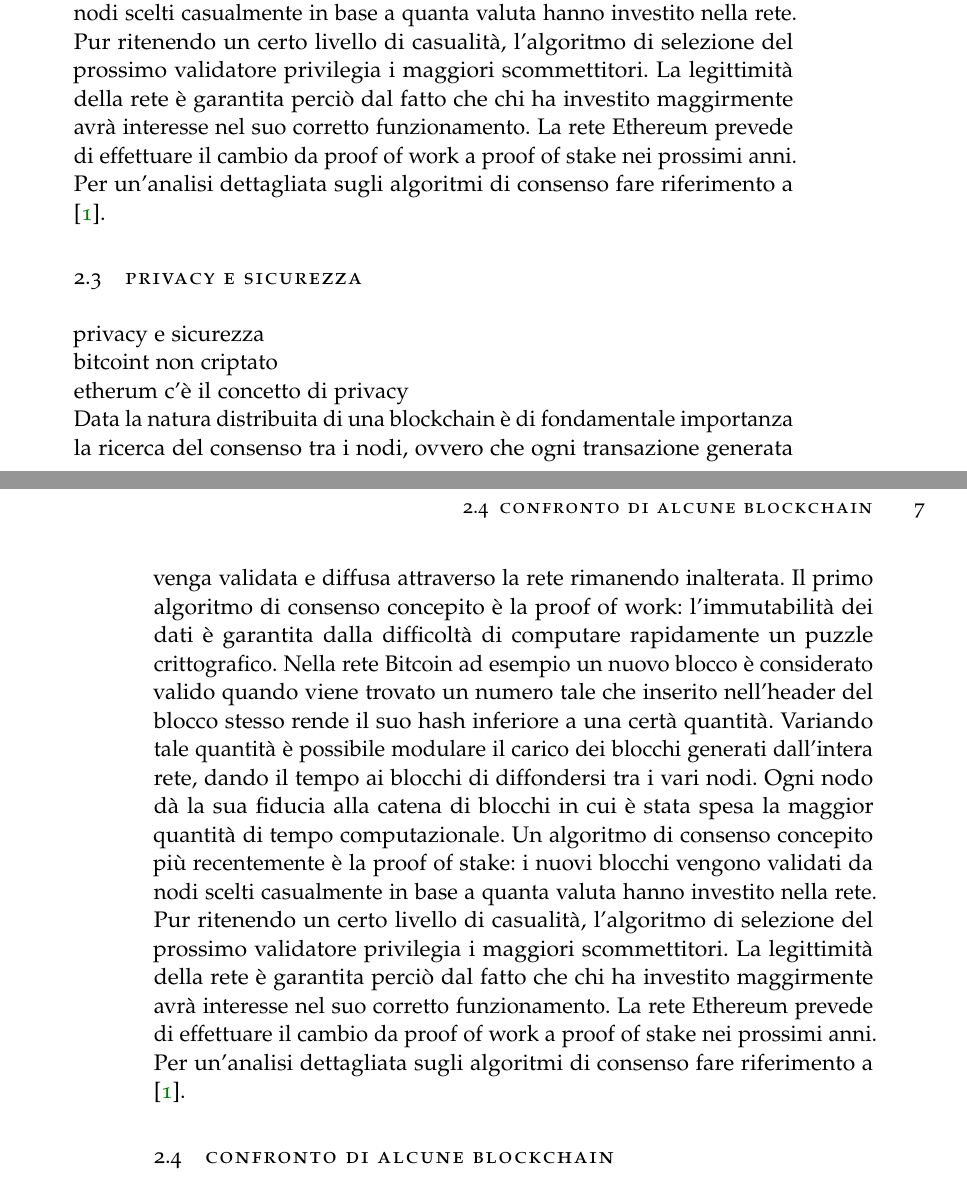
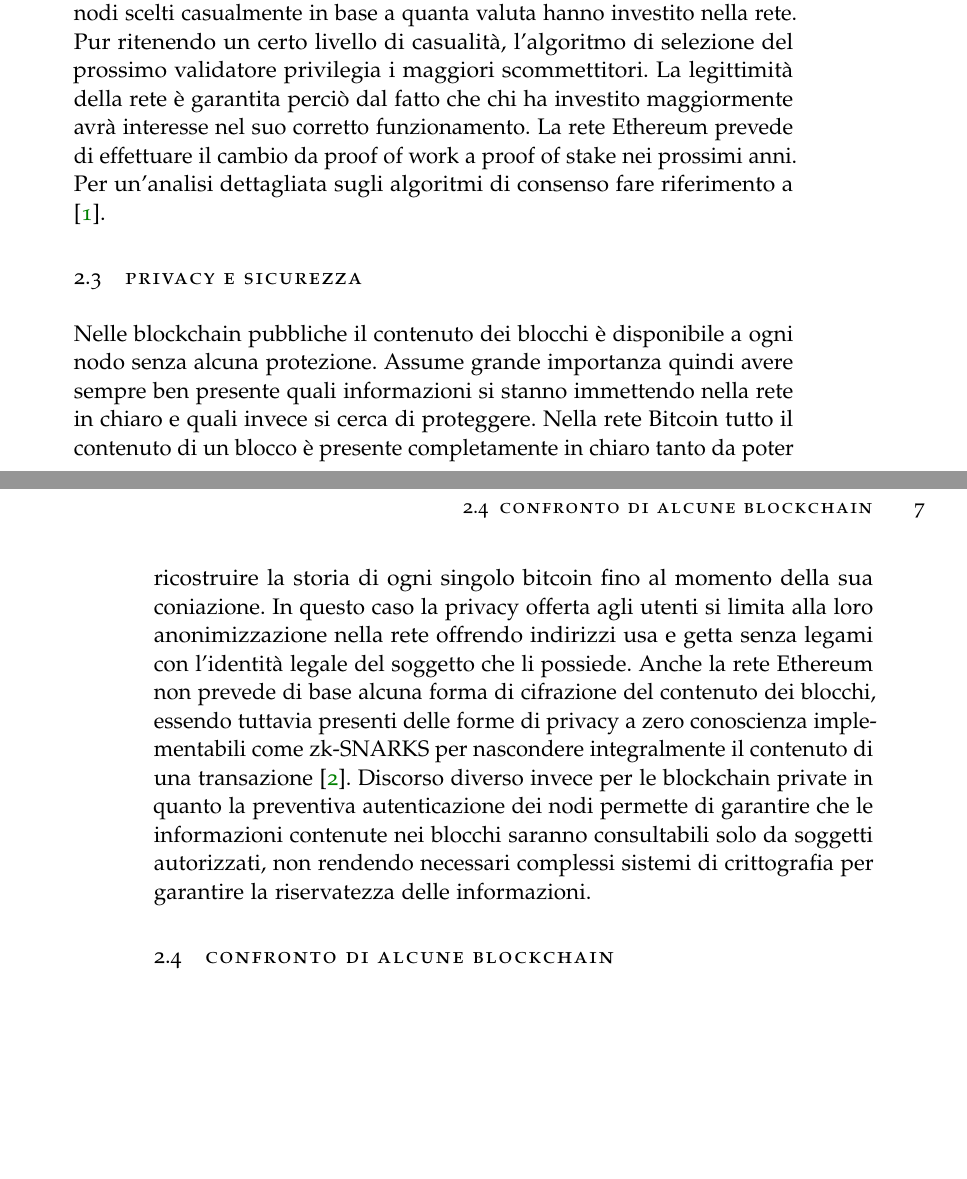
Before and after one commit to EvaristeGalois11/UniBlock, a LaTeX thesis (tesi/thesis.tex, which reads tesi/sezioni/chapter2.tex): two parts of pages 8 and 9 of 11, joined at a grey line, cut so that both start at the same text, the shorter picture padded with empty space. The pictures show the PDF file tesi/thesis.pdf that the author committed with the source; the source files are stored in an older character set and shown here as Unicode.

Commit message:
Privacy e sicurezza

```diff
--- a/tesi/sezioni/chapter2.tex
+++ b/tesi/sezioni/chapter2.tex
@@ -1,16 +1,14 @@
-\chapter{Concetti essenziali sulla blockchain}
-Nella sua più primitiva definizione una blockchain è una struttura dati in grado di registrare informazioni e garantirne l'immutabilità nel tempo ridondando i dati su un gran numero di nodi senza che sia necessaria un'entità centrale che vigili su possibili minacce o malfunzionamenti. Concepita nel 2008 da Satoshi Nakamoto \cite{satoshi} come mezzo per decentralizzare il mondo delle transazioni finanziarie, è stata oggetto nel corso del tempo di un forte interesse accademico e commerciale venendo applicata e sviluppata in un gran numero di scenari diversi. Pur essendo presenti sul panorama attuale svariati esempi di blockchain anche molto diverse tra loro in complessità e implementazione, possiamo individuare alcune primitive di base la cui analisi permette di categorizzare e partizionare il vasto insieme delle blockchain.
+\myChapter{Concetti essenziali sulla blockchain}
+Nella sua più primitiva definizione una blockchain è una struttura dati in grado di registrare informazioni e garantirne l'immutabilità nel tempo, ridondando i dati su un gran numero di nodi senza che sia necessaria un'entità centrale che vigili su possibili minacce o malfunzionamenti. Concepita nel 2008 da Satoshi Nakamoto \cite{satoshi} come mezzo per decentralizzare il mondo delle transazioni finanziarie, è stata oggetto nel corso del tempo di un forte interesse accademico e commerciale venendo applicata e sviluppata in un gran numero di scenari diversi. Pur essendo presenti sul panorama attuale svariati esempi di blockchain anche molto diverse tra loro in complessità e implementazione, possiamo individuare alcune primitive di base la cui analisi permette di categorizzare e partizionare il vasto insieme delle blockchain.
 
 \section{Modalità di accesso alla rete}
 Una prima differenza fondamentale delle blockchain è la modalità con cui i nuovi nodi possono entrare a far parte della rete. Nelle blockchain pubbliche qualunque dispositivo può diventare un nodo della rete senza alcun controllo sulla sua legittimità. Per questo motivo tali blockchain prendono il nome di permissionless blockchain in quanto non c'è alcuna differenza gerarchica tra i vari nodi e chiunque può entrare a farne parte. In generale questo tipo di blockchain presenta un numero di partecipanti molto elevato grazie alla bassa soglia di entrata. Nelle blockchain private invece l'entrata nella rete è preceduta da una fase di autenticazione del soggetto come l'appartenenza a una determinata azienda. Tali blockchain sono quindi confinate nelle realtà che le sviluppano e le loro pool di nodi sono di conseguenza molto ridotte in quanto solo chi è qualificato può entrare a farne parte. Inoltre riflettendo la gerarchia dell'organizzazione proprietaria della blockchain sono in genere presenti differenze di responsabilità tra i vari nodi, da qui il nome di permissioned blockchain. Possiamo identificare inoltre un terzo tipo di blockchain, quello ibrido, in cui vengono uniti alcune caratteristiche delle blockchain pubbliche con quelle private. Nelle blockchain ibride alcune funzioni sono lasciate come pubbliche mentre altre richiedono una preventiva autenticazione. Le blockchain pubbliche sono di gran lunga il tipo più comune di blockchain, ma quelle private stanno guadagnando terreno avendo attirato l'attenzione del mondo finanziario \cite{HELLIAR2020102136}.
 
 \section{Algoritmo di consenso}
-Data la natura distribuita di una blockchain è di fondamentale importanza la ricerca del consenso tra i nodi, ovvero che ogni transazione generata venga validata e diffusa attraverso la rete rimanendo inalterata. Il primo algoritmo di consenso concepito è la proof of work: l'immutabilità dei dati è garantita dalla difficoltà di computare rapidamente un puzzle crittografico. Nella rete Bitcoin ad esempio un nuovo blocco è considerato valido quando viene trovato un numero tale che inserito nell'header del blocco stesso rende il suo hash inferiore a una certà quantità. Variando tale quantità è possibile modulare il carico dei blocchi generati dall'intera rete, dando il tempo ai blocchi di diffondersi tra i vari nodi. Ogni nodo dà la sua fiducia alla catena di blocchi in cui è stata spesa la maggior quantità di tempo computazionale. Un algoritmo di consenso concepito più recentemente è la proof of stake: i nuovi blocchi vengono validati da nodi scelti casualmente in base a quanta valuta hanno investito nella rete. Pur ritenendo un certo livello di casualità, l'algoritmo di selezione del prossimo validatore privilegia i maggiori scommettitori. La legittimità della rete è garantita perciò dal fatto che chi ha investito maggirmente avrà interesse nel suo corretto funzionamento. La rete Ethereum prevede di effettuare il cambio da proof of work a proof of stake nei prossimi anni. Per un'analisi dettagliata sugli algoritmi di consenso fare riferimento a \cite{8632190}.
+Data la natura distribuita di una blockchain è di fondamentale importanza la ricerca del consenso tra i nodi, ovvero che ogni transazione generata venga validata e diffusa attraverso la rete rimanendo inalterata. Il primo algoritmo di consenso concepito è la proof of work: l'immutabilità dei dati è garantita dalla difficoltà di computare rapidamente un puzzle crittografico. Nella rete Bitcoin ad esempio un nuovo blocco è considerato valido quando viene trovato un numero tale che inserito nell'header del blocco stesso rende il suo hash inferiore a una certà quantità. Variando tale quantità è possibile modulare il carico dei blocchi generati dall'intera rete, dando il tempo ai blocchi di diffondersi tra i vari nodi. Ogni nodo dà la sua fiducia alla catena di blocchi in cui è stata spesa la maggior quantità di tempo computazionale. Un algoritmo di consenso concepito più recentemente è la proof of stake: i nuovi blocchi vengono validati da nodi scelti casualmente in base a quanta valuta hanno investito nella rete. Pur ritenendo un certo livello di casualità, l'algoritmo di selezione del prossimo validatore privilegia i maggiori scommettitori. La legittimità della rete è garantita perciò dal fatto che chi ha investito maggiormente avrà interesse nel suo corretto funzionamento. La rete Ethereum prevede di effettuare il cambio da proof of work a proof of stake nei prossimi anni. Per un'analisi dettagliata sugli algoritmi di consenso fare riferimento a \cite{8632190}.
 
 \section{Privacy e sicurezza}
-privacy e sicurezza\newline
-bitcoint non criptato\newline
-etherum c'è il concetto di privacy\newline
+Nelle blockchain pubbliche il contenuto dei blocchi è disponibile a ogni nodo senza alcuna protezione. Assume grande importanza quindi avere sempre ben presente quali informazioni si stanno immettendo nella rete in chiaro e quali invece si cerca di proteggere. Nella rete Bitcoin tutto il contenuto di un blocco è presente completamente in chiaro tanto da poter ricostruire la storia di ogni singolo bitcoin fino al momento della sua coniazione. In questo caso la privacy offerta agli utenti si limita alla loro anonimizzazione nella rete offrendo indirizzi usa e getta senza legami con l'identità legale del soggetto che li possiede. Anche la rete Ethereum non prevede di base alcuna forma di cifrazione del contenuto dei blocchi, essendo tuttavia presenti delle forme di privacy a zero conoscienza implementabili come zk-SNARKS per nascondere integralmente il contenuto di una transazione \cite{snark}. Discorso diverso invece per le blockchain private in quanto la preventiva autenticazione dei nodi permette di garantire che le informazioni contenute nei blocchi saranno consultabili solo da soggetti autorizzati, non rendendo necessari complessi sistemi di crittografia per garantire la riservatezza delle informazioni.
 
 \section{Confronto di alcune blockchain}
 Di seguito una comparazione essenziale delle due più grandi blockchain moderne con UniBlock:
```
Also changed, not shown: tesi/sezioni/bibliografia.bib (+9 -1 lines), tesi/thesis.pdf, tesi/sezioni/chapter2.tex (2 more changed lines).
